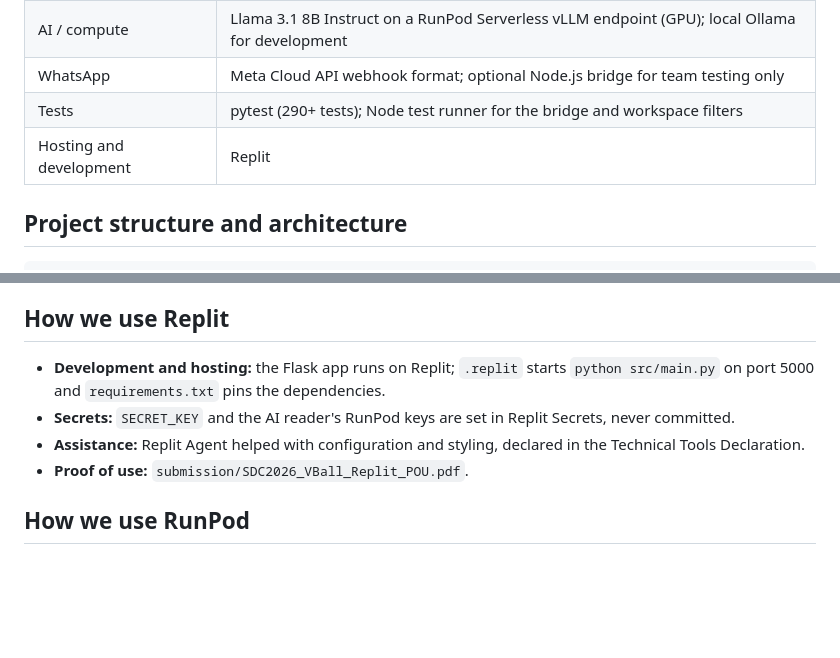
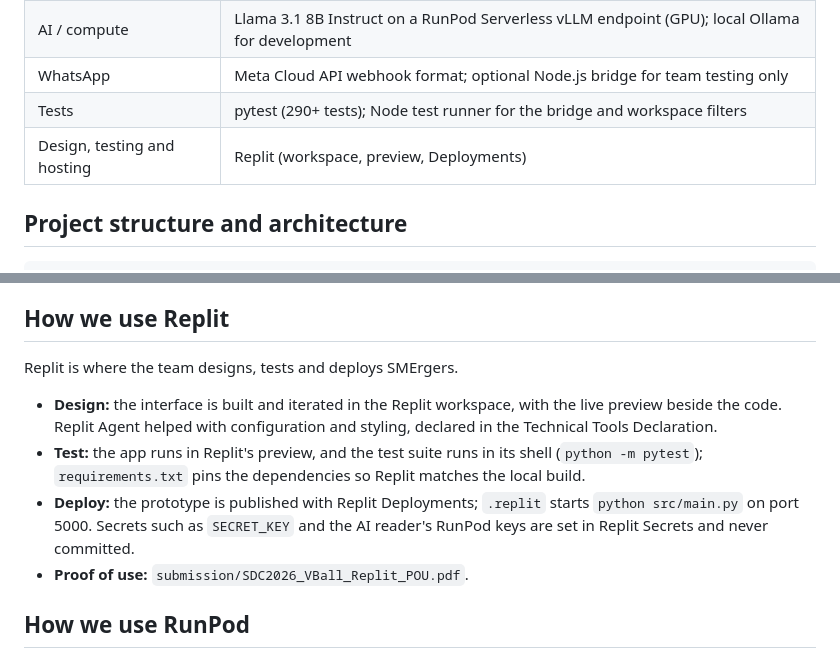
Before and after one commit to Anonys-sky/SMErgers, a Markdown page: README.md, 2 parts joined by grey strips. Rendered like a GitHub page; blank space fills up the shorter version.

Commit message:
docs: describe Replit use for design, testing and deployment

```diff
--- a/README.md
+++ b/README.md
@@ -202,7 +202,7 @@ The group id is read from a `group_id` field on each message, which is our assum
 | AI / compute | Llama 3.1 8B Instruct on a RunPod Serverless vLLM endpoint (GPU); local Ollama for development |
 | WhatsApp | Meta Cloud API webhook format; optional Node.js bridge for team testing only |
 | Tests | pytest (290+ tests); Node test runner for the bridge and workspace filters |
-| Hosting and development | Replit |
+| Design, testing and hosting | Replit (workspace, preview, Deployments) |
 
 ## Project structure and architecture
 
@@ -254,9 +254,11 @@ This is 29 changes in synthetic chats: a first independent check, not accuracy o
 
 ## How we use Replit
 
-- **Development and hosting:** the Flask app runs on Replit; `.replit` starts `python src/main.py` on port 5000 and `requirements.txt` pins the dependencies.
-- **Secrets:** `SECRET_KEY` and the AI reader's RunPod keys are set in Replit Secrets, never committed.
-- **Assistance:** Replit Agent helped with configuration and styling, declared in the Technical Tools Declaration.
+Replit is where the team designs, tests and deploys SMErgers.
+
+- **Design:** the interface is built and iterated in the Replit workspace, with the live preview beside the code. Replit Agent helped with configuration and styling, declared in the Technical Tools Declaration.
+- **Test:** the app runs in Replit's preview, and the test suite runs in its shell (`python -m pytest`); `requirements.txt` pins the dependencies so Replit matches the local build.
+- **Deploy:** the prototype is published with Replit Deployments; `.replit` starts `python src/main.py` on port 5000. Secrets such as `SECRET_KEY` and the AI reader's RunPod keys are set in Replit Secrets and never committed.
 - **Proof of use:** `submission/SDC2026_VBall_Replit_POU.pdf`.
 
 ## How we use RunPod
```
